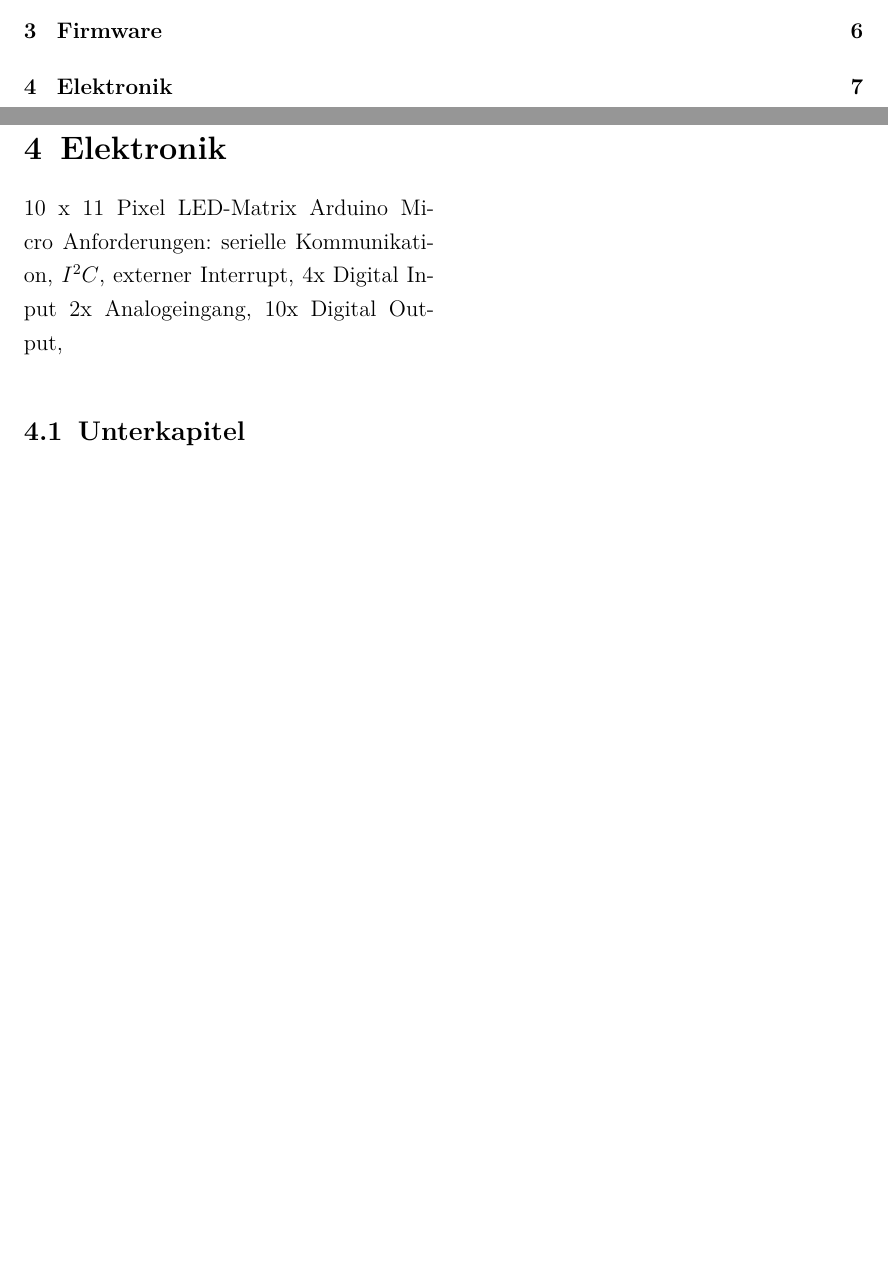
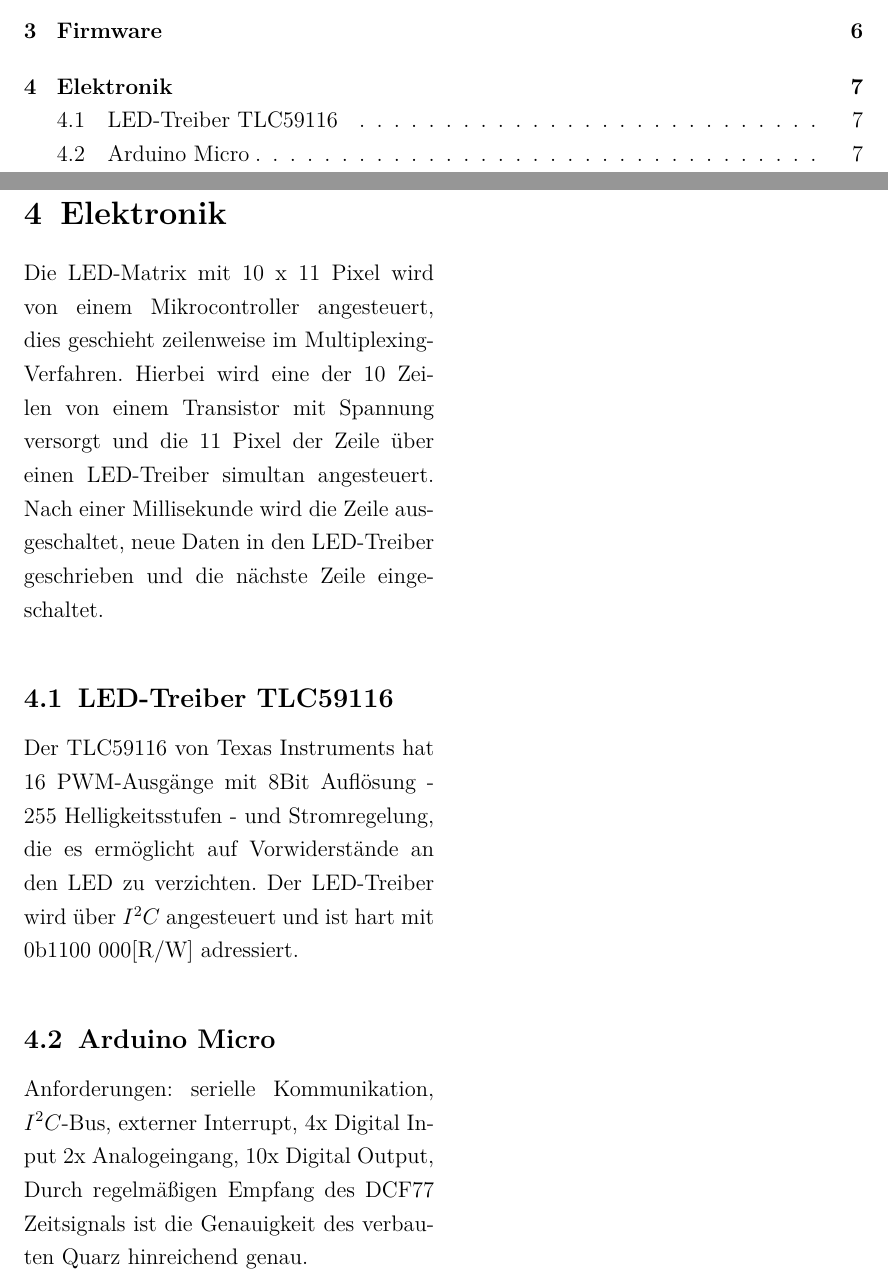
Before and after one commit to tfeldmann/QlockToo, a LaTeX document (Documentation/QlockToo.tex, which reads Documentation/Elektronik.tex): two parts of pages 2 and 8 of 8, joined at a grey line, cut so that both start at the same text, the shorter picture padded with empty space. Compiled offline with pdfLaTeX.

Commit message:
bauteilbeschreibung

```diff
--- a/Documentation/Elektronik.tex
+++ b/Documentation/Elektronik.tex
@@ -3,7 +3,11 @@
 
 \section{Elektronik}
 \label{sec:Elektronik}
-10 x 11 Pixel  LED-Matrix
-Arduino Micro
-Anforderungen: serielle Kommunikation, $I^{2}C$, externer Interrupt, 4x Digital Input 2x Analogeingang, 10x Digital Output,
-\subsection{Unterkapitel}
+Die LED-Matrix mit 10 x 11 Pixel wird von einem Mikrocontroller angesteuert, dies geschieht zeilenweise im Multiplexing-Verfahren. Hierbei wird eine der 10  Zeilen von einem Transistor mit Spannung versorgt und die 11 Pixel der Zeile über einen LED-Treiber simultan angesteuert. Nach einer Millisekunde wird die Zeile ausgeschaltet, neue Daten in den LED-Treiber geschrieben und die nächste Zeile eingeschaltet.
+\subsection{LED-Treiber TLC59116}
+Der TLC59116 von Texas Instruments hat 16 PWM-Ausgänge mit 8Bit Auflösung - 255 Helligkeitsstufen - und Stromregelung, die es ermöglicht auf Vorwiderstände an den LED zu verzichten. Der LED-Treiber wird über $I^{2}C$ angesteuert und ist hart mit 0b1100 000[R/W] adressiert.
+
+
+\subsection{Arduino Micro}
+Anforderungen: serielle Kommunikation, $I^{2}C$-Bus, externer Interrupt, 4x Digital Input 2x Analogeingang, 10x Digital Output,
+Durch regelmäßigen Empfang des DCF77 Zeitsignals ist die Genauigkeit des verbauten Quarz hinreichend genau.
```
